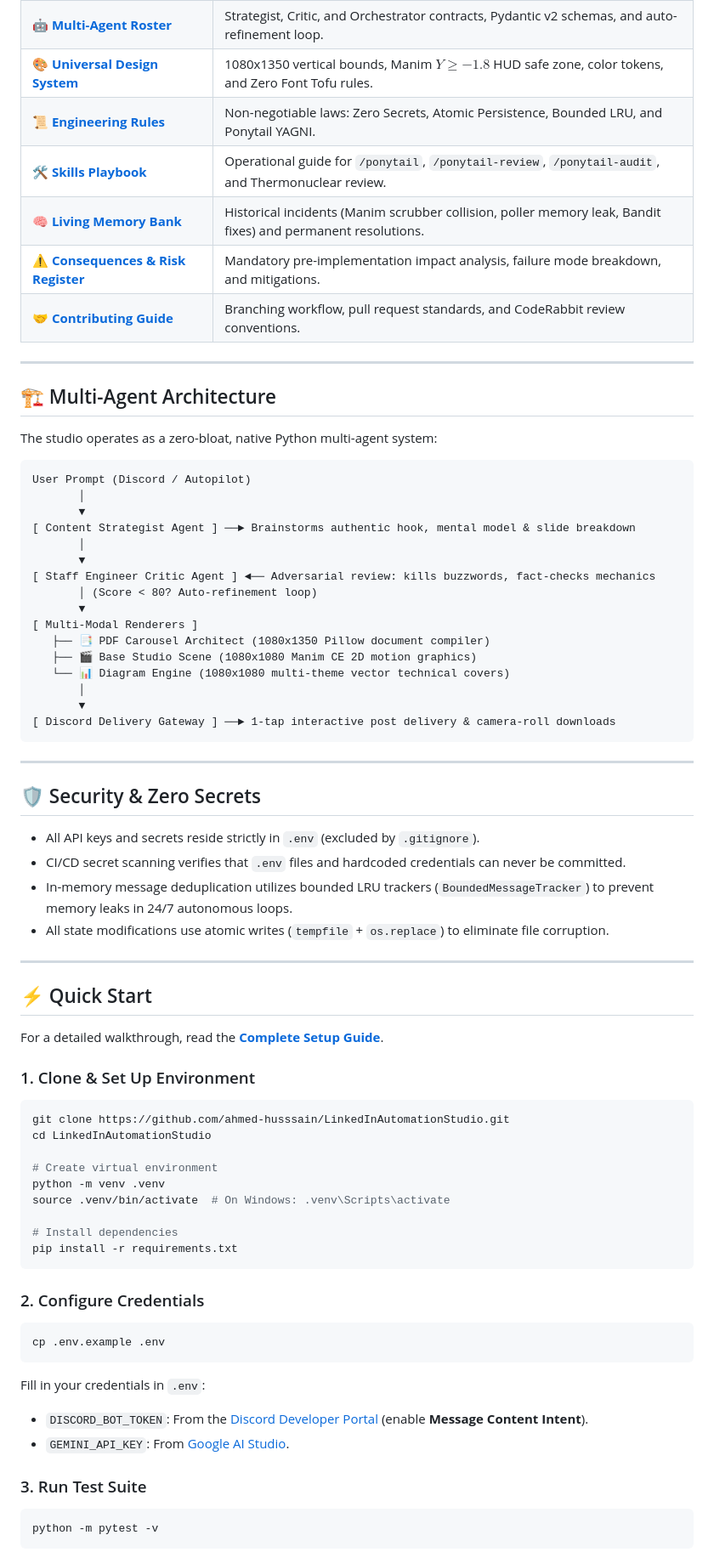
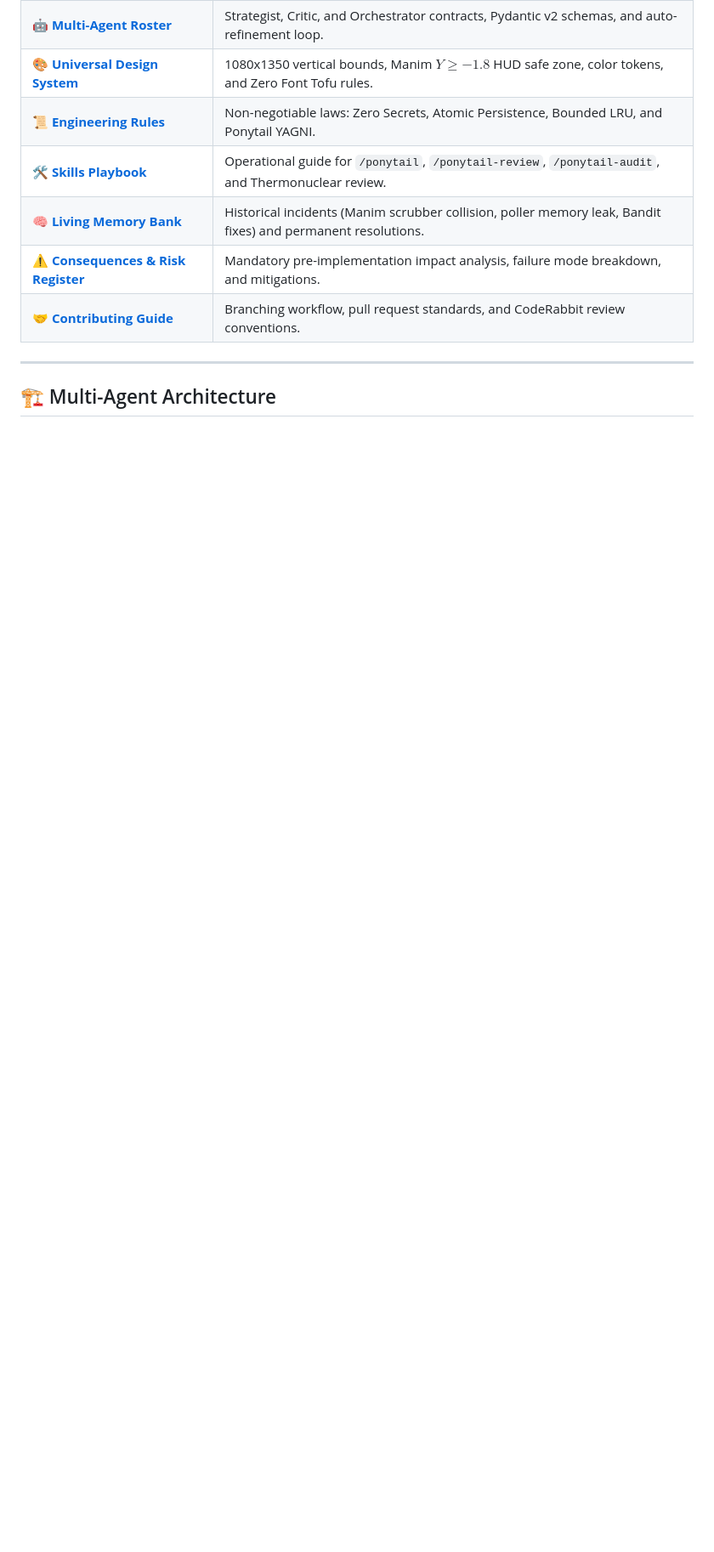
Before and after one commit to ahmed-husssain/LinkedInAutomationStudio, a Markdown page: README.md, the part around one of its changes. Shown at 85% size. Drawn GitHub-style; blank space fills up the shorter version.

Commit message:
Revise README with detailed project overview
Updated README to enhance project description and clarify functionality.

````diff
--- a/README.md
+++ b/README.md
@@ -42,68 +52,3 @@ This repository features a comprehensive **Agent Context Harness** and documenta
 
 ## 🏗️ Multi-Agent Architecture
 
-The studio operates as a zero-bloat, native Python multi-agent system:
-
-```
-User Prompt (Discord / Autopilot)
-       │
-       ▼
-[ Content Strategist Agent ] ──► Brainstorms authentic hook, mental model & slide breakdown
-       │
-       ▼
-[ Staff Engineer Critic Agent ] ◄── Adversarial review: kills buzzwords, fact-checks mechanics
-       │ (Score < 80? Auto-refinement loop)
-       ▼
-[ Multi-Modal Renderers ]
-   ├── 📑 PDF Carousel Architect (1080x1350 Pillow document compiler)
-   ├── 🎬 Base Studio Scene (1080x1080 Manim CE 2D motion graphics)
-   └── 📊 Diagram Engine (1080x1080 multi-theme vector technical covers)
-       │
-       ▼
-[ Discord Delivery Gateway ] ──► 1-tap interactive post delivery & camera-roll downloads
-```
-
----
-
-## 🛡️ Security & Zero Secrets
-
-- All API keys and secrets reside strictly in `.env` (excluded by `.gitignore`).
-- CI/CD secret scanning verifies that `.env` files and hardcoded credentials can never be committed.
-- In-memory message deduplication utilizes bounded LRU trackers (`BoundedMessageTracker`) to prevent memory leaks in 24/7 autonomous loops.
-- All state modifications use atomic writes (`tempfile` + `os.replace`) to eliminate file corruption.
-
----
-
-## ⚡ Quick Start
-
-For a detailed walkthrough, read the **[Complete Setup Guide](docs/setup_guide.md)**.
-
-### 1. Clone & Set Up Environment
-
-```bash
-git clone https://github.com/ahmed-husssain/LinkedInAutomationStudio.git
-cd LinkedInAutomationStudio
-
-# Create virtual environment
-python -m venv .venv
-source .venv/bin/activate  # On Windows: .venv\Scripts\activate
-
-# Install dependencies
-pip install -r requirements.txt
-```
-
-### 2. Configure Credentials
-
-```bash
-cp .env.example .env
-```
-Fill in your credentials in `.env`:
-* `DISCORD_BOT_TOKEN`: From the [Discord Developer Portal](https://discord.com/developers/applications) (enable **Message Content Intent**).
-* `GEMINI_API_KEY`: From [Google AI Studio](https://aistudio.google.com/).
-
-### 3. Run Test Suite
-
-```bash
-python -m pytest -v
-```
-
````
Also changed, not shown: other parts of README.md (+16 -28 lines).
